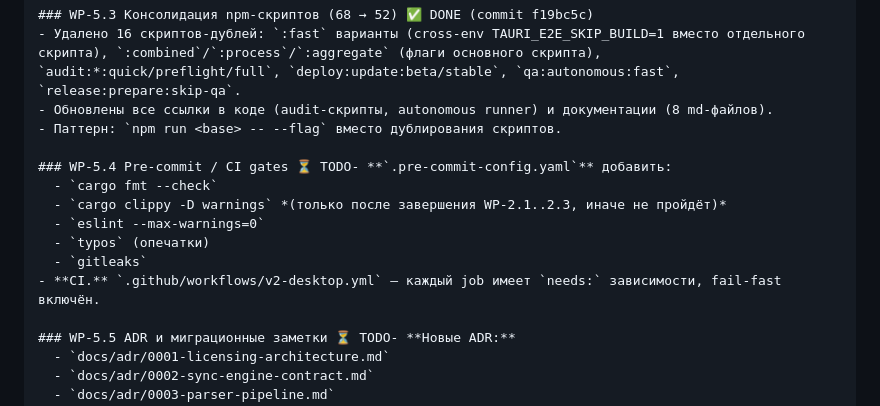
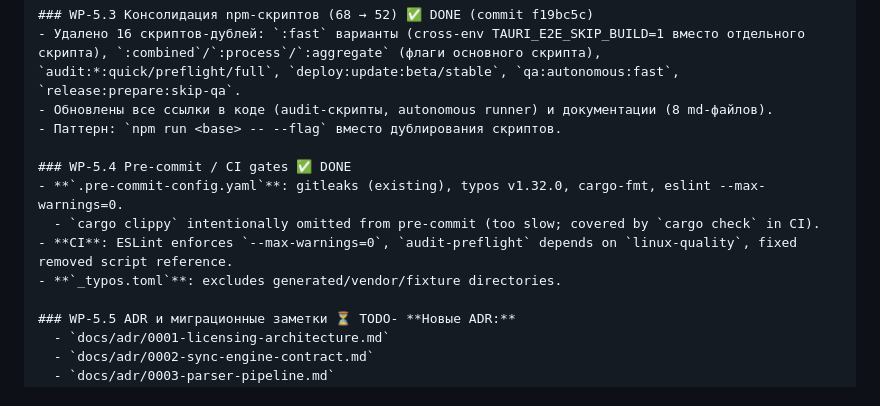
Before and after one commit to lunin02118-ops/rheolab, a Markdown page: docs/REFACTORING_DEEP_PLAN.md, the part around the change. Rendered like a GitHub page.

Commit message:
docs: mark WP-5.4 as done in refactoring plan

```diff
--- a/docs/REFACTORING_DEEP_PLAN.md
+++ b/docs/REFACTORING_DEEP_PLAN.md
@@ -409,13 +409,11 @@ Specta интеграция уже работает:
 - Обновлены все ссылки в коде (audit-скрипты, autonomous runner) и документации (8 md-файлов).
 - Паттерн: `npm run <base> -- --flag` вместо дублирования скриптов.
 
-### WP-5.4 Pre-commit / CI gates ⏳ TODO- **`.pre-commit-config.yaml`** добавить:
-  - `cargo fmt --check`
-  - `cargo clippy -D warnings` *(только после завершения WP-2.1..2.3, иначе не пройдёт)*
-  - `eslint --max-warnings=0`
-  - `typos` (опечатки)
-  - `gitleaks`
-- **CI.** `.github/workflows/v2-desktop.yml` — каждый job имеет `needs:` зависимости, fail-fast включён.
+### WP-5.4 Pre-commit / CI gates ✅ DONE
+- **`.pre-commit-config.yaml`**: gitleaks (existing), typos v1.32.0, cargo-fmt, eslint --max-warnings=0.
+  - `cargo clippy` intentionally omitted from pre-commit (too slow; covered by `cargo check` in CI).
+- **CI**: ESLint enforces `--max-warnings=0`, `audit-preflight` depends on `linux-quality`, fixed removed script reference.
+- **`_typos.toml`**: excludes generated/vendor/fixture directories.
 
 ### WP-5.5 ADR и миграционные заметки ⏳ TODO- **Новые ADR:**
   - `docs/adr/0001-licensing-architecture.md`
```
